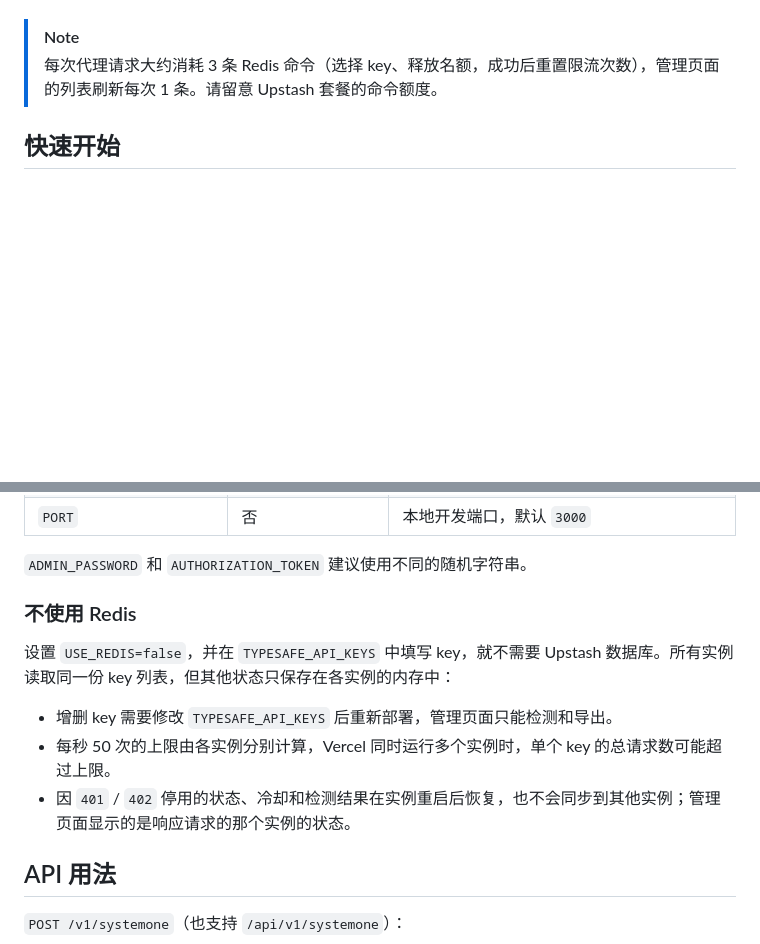
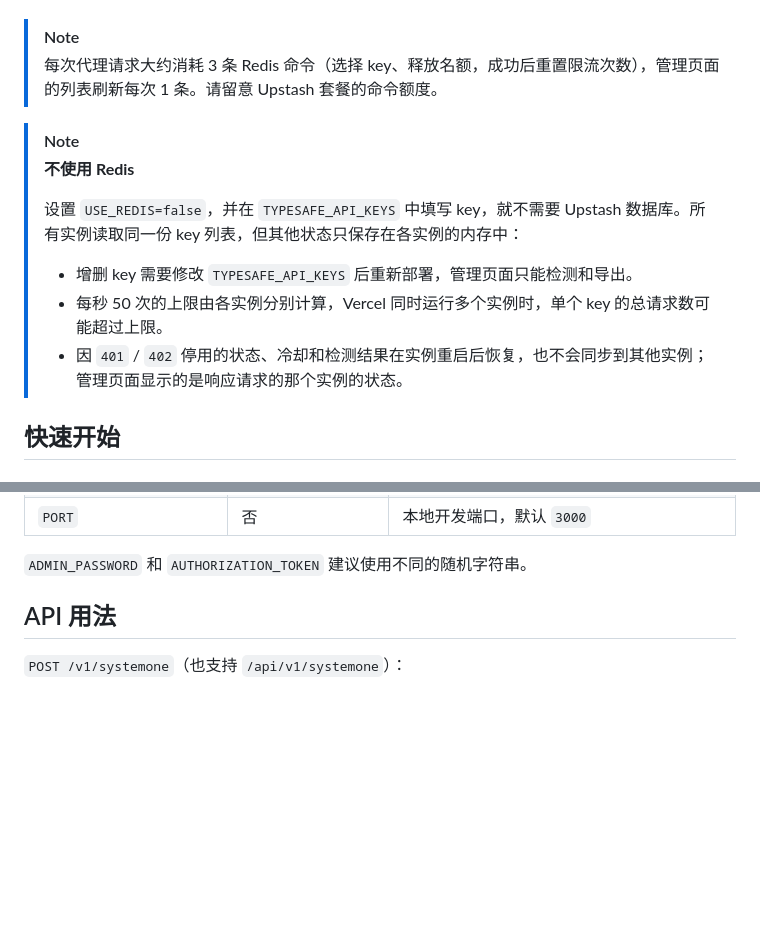
Before and after one commit to left0ver/jev-proxy-pool, a Markdown page: README.zh-CN.md, 2 parts joined by grey strips. Drawn GitHub-style; blank space fills up the shorter version.

```diff
--- a/README.zh-CN.md
+++ b/README.zh-CN.md
@@ -28,6 +28,17 @@
 
 > [!NOTE]
 > 每次代理请求大约消耗 3 条 Redis 命令（选择 key、释放名额，成功后重置限流次数），管理页面的列表刷新每次 1 条。请留意 Upstash 套餐的命令额度。
+
+<a id="running-without-redis"></a>
+
+> [!NOTE]
+> **不使用 Redis**
+>
+> 设置 `USE_REDIS=false`，并在 `TYPESAFE_API_KEYS` 中填写 key，就不需要 Upstash 数据库。所有实例读取同一份 key 列表，但其他状态只保存在各实例的内存中：
+>
+> - 增删 key 需要修改 `TYPESAFE_API_KEYS` 后重新部署，管理页面只能检测和导出。
+> - 每秒 50 次的上限由各实例分别计算，Vercel 同时运行多个实例时，单个 key 的总请求数可能超过上限。
+> - 因 `401` / `402` 停用的状态、冷却和检测结果在实例重启后恢复，也不会同步到其他实例；管理页面显示的是响应请求的那个实例的状态。
 
 ## 快速开始
 
@@ -71,16 +82,6 @@ npm run dev
 
 `ADMIN_PASSWORD` 和 `AUTHORIZATION_TOKEN` 建议使用不同的随机字符串。
 
-<a id="running-without-redis"></a>
-
-### 不使用 Redis
-
-设置 `USE_REDIS=false`，并在 `TYPESAFE_API_KEYS` 中填写 key，就不需要 Upstash 数据库。所有实例读取同一份 key 列表，但其他状态只保存在各实例的内存中：
-
-- 增删 key 需要修改 `TYPESAFE_API_KEYS` 后重新部署，管理页面只能检测和导出。
-- 每秒 50 次的上限由各实例分别计算，Vercel 同时运行多个实例时，单个 key 的总请求数可能超过上限。
-- 因 `401` / `402` 停用的状态、冷却和检测结果在实例重启后恢复，也不会同步到其他实例；管理页面显示的是响应请求的那个实例的状态。
-
 ## API 用法
 
 `POST /v1/systemone`（也支持 `/api/v1/systemone`）：
```
Also changed, not shown: README.md (+11 -10 lines).
